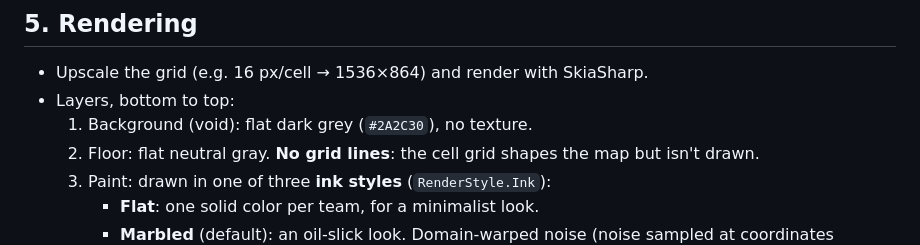
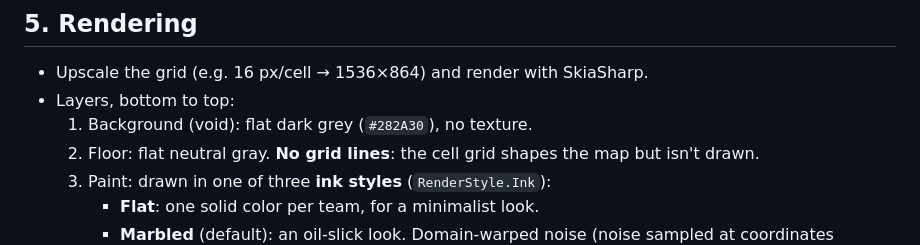
Before and after one commit to Superachi/TurfGuess, a Markdown page: DESIGN.md, the part around the change. Drawn GitHub-style.

```diff
--- a/DESIGN.md
+++ b/DESIGN.md
@@ -225,7 +225,7 @@ Paint should *flow* from each spawn and wrap around obstacles, not just split th
 
 - Upscale the grid (e.g. 16 px/cell → 1536×864) and render with SkiaSharp.
 - Layers, bottom to top:
-  1. Background (void): flat dark grey (`#2A2C30`), no texture.
+  1. Background (void): flat dark grey (`#282A30`), no texture.
   2. Floor: flat neutral gray. **No grid lines**: the cell grid shapes the map but isn't drawn.
   3. Paint: drawn in one of three **ink styles** (`RenderStyle.Ink`):
      - **Flat**: one solid color per team, for a minimalist look.
```
Also changed, not shown: README.md (added, +26 -0 lines), docs/DEVELOPER_GUIDE.md (added, +289 -0 lines), docs/USER_GUIDE.md (added, +227 -0 lines), docs/images/reveal_example.png (added), docs/images/round_example.png (added).
